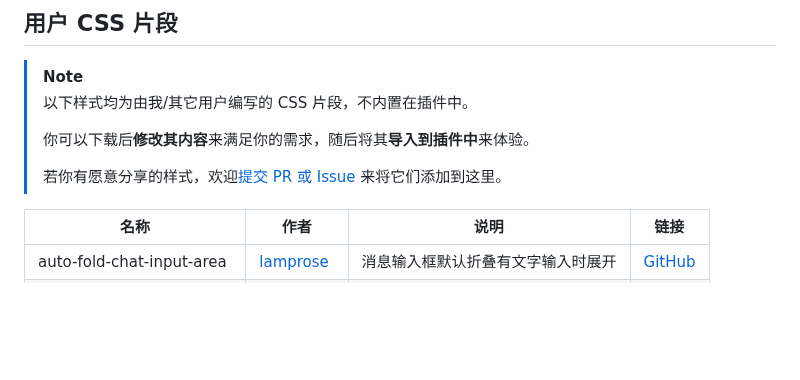
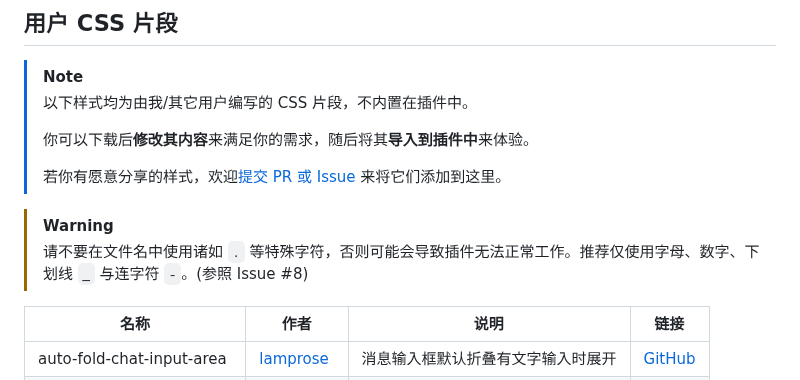
Before and after one commit to PRO-2684/transitio, a Markdown page: README.md, the part around the change. GitHub-like rendering; blank space fills up the shorter version.

Commit message:
更新 readme

```diff
--- a/README.md
+++ b/README.md
@@ -64,6 +64,9 @@ plugins (所有的插件目录)
 >
 > 若你有愿意分享的样式，欢迎[提交 PR 或 Issue](https://github.com/PRO-2684/transitio/issues/4) 来将它们添加到这里。
 
+> [!WARNING]
+> 请不要在文件名中使用诸如 `.` 等特殊字符，否则可能会导致插件无法正常工作。推荐仅使用字母、数字、下划线 `_` 与连字符 `-`。(参照 Issue #8)
+
 | 名称 | 作者 | 说明 | 链接 |
 | --- | --- | --- | --- |
 | auto-fold-chat-input-area | [lamprose](https://github.com/lamprose) | 消息输入框默认折叠有文字输入时展开 | [GitHub](https://github.com/lamprose/transitio-css#auto-fold-chat-input-area) |
```
